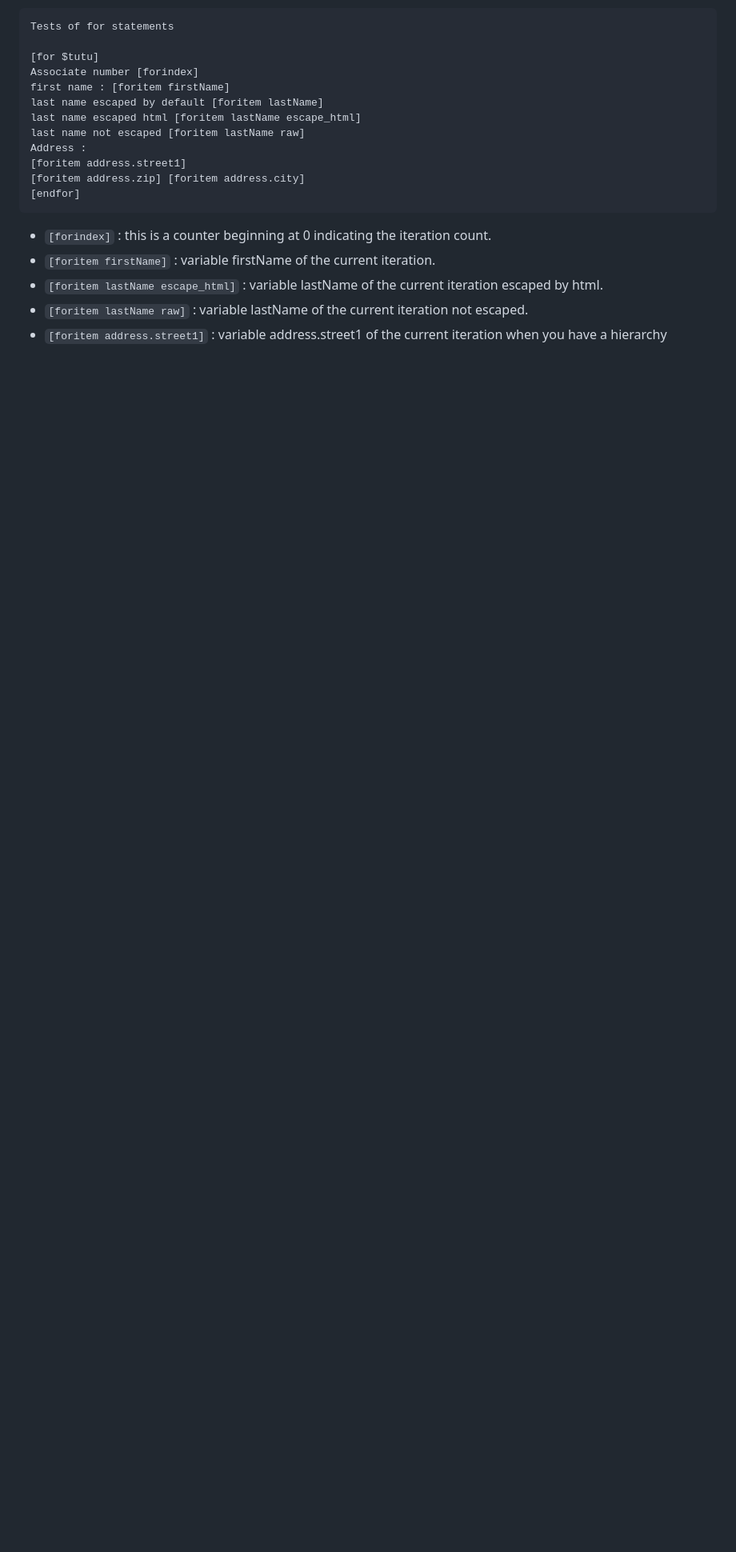
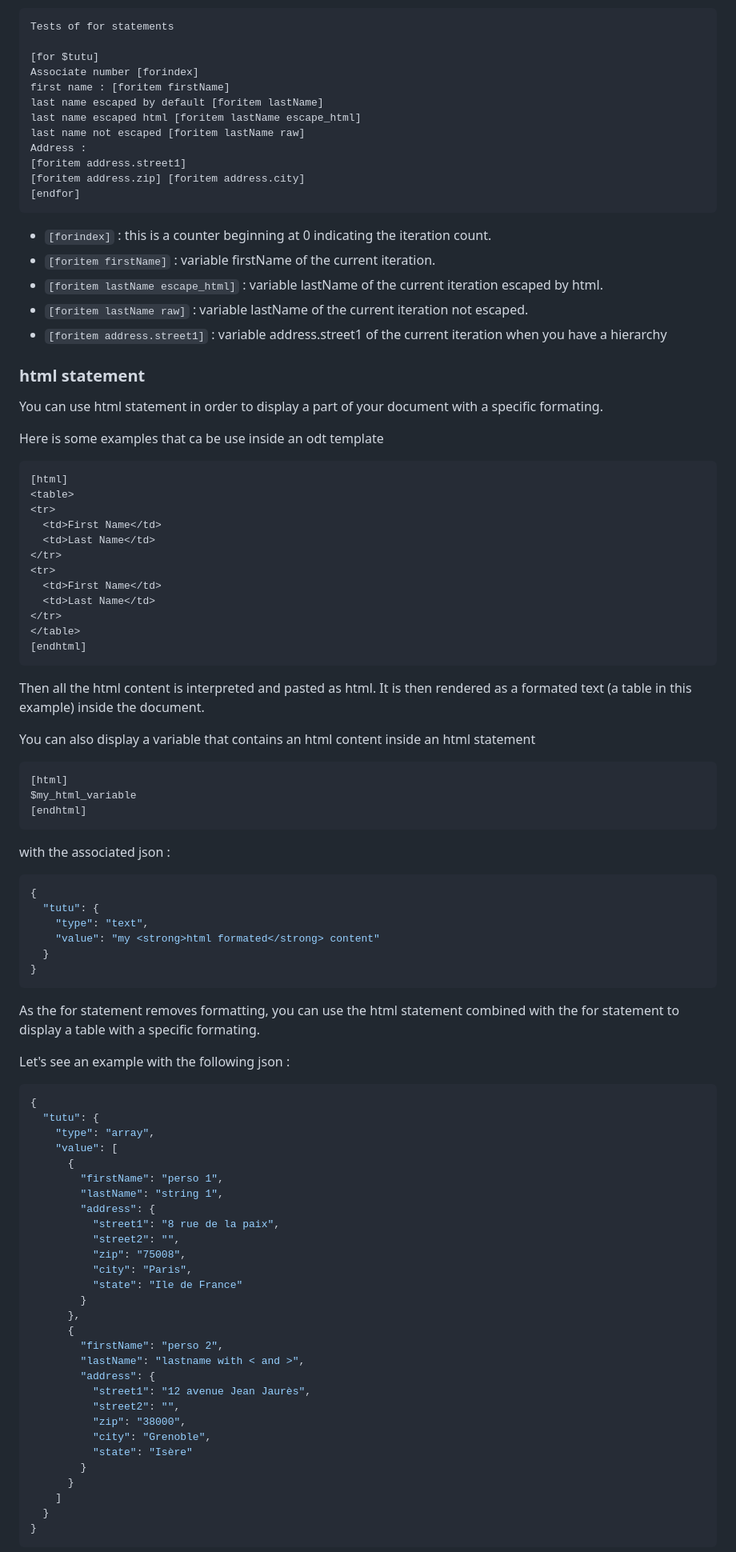
Before and after one commit to Probesys/lotemplate, a Markdown page: README.md, the part around one of its changes. Shown at 80% size. Rendered like a GitHub page; blank space fills up the shorter version.

Commit message:
documentation for html statement

````diff
--- a/README.md
+++ b/README.md
@@ -283,3 +283,83 @@ Address :
 * `[foritem lastName raw]` : variable lastName of the current iteration not escaped.
 * `[foritem address.street1]` : variable address.street1 of the current iteration when you have a hierarchy
 
+### html statement
+
+You can use html statement in order to display a part of your document with a specific formating.
+
+Here is some examples that ca be use inside an odt template
+
+```
+[html]
+<table>
+<tr>
+  <td>First Name</td>
+  <td>Last Name</td>
+</tr>
+<tr>
+  <td>First Name</td>
+  <td>Last Name</td>
+</tr>
+</table>
+[endhtml]
+```
+
+Then all the html content is interpreted and pasted as html. It is then rendered
+as a formated text (a table in this example) inside the document.
+
+You can also display a variable that contains an html content inside an html statement
+
+```
+[html]
+$my_html_variable
+[endhtml]
+```
+
+with the associated json :
+
+```json
+{
+  "tutu": {
+    "type": "text",
+    "value": "my <strong>html formated</strong> content"
+  }
+}
+```
+
+As the for statement removes formatting, you can use the html statement combined with the
+for statement to display a table with a specific formating.
+
+Let's see an example with the following json :
+
+```json
+{
+  "tutu": {
+    "type": "array",
+    "value": [
+      {
+        "firstName": "perso 1",
+        "lastName": "string 1",
+        "address": {
+          "street1": "8 rue de la paix",
+          "street2": "",
+          "zip": "75008",
+          "city": "Paris",
+          "state": "Ile de France"
+        }
+      },
+      {
+        "firstName": "perso 2",
+        "lastName": "lastname with < and >",
+        "address": {
+          "street1": "12 avenue Jean Jaurès",
+          "street2": "",
+          "zip": "38000",
+          "city": "Grenoble",
+          "state": "Isère"
+        }
+      }
+    ]
+  }
+}
+```
+
````
Also changed, not shown: other parts of README.md (+20 -0 lines).
